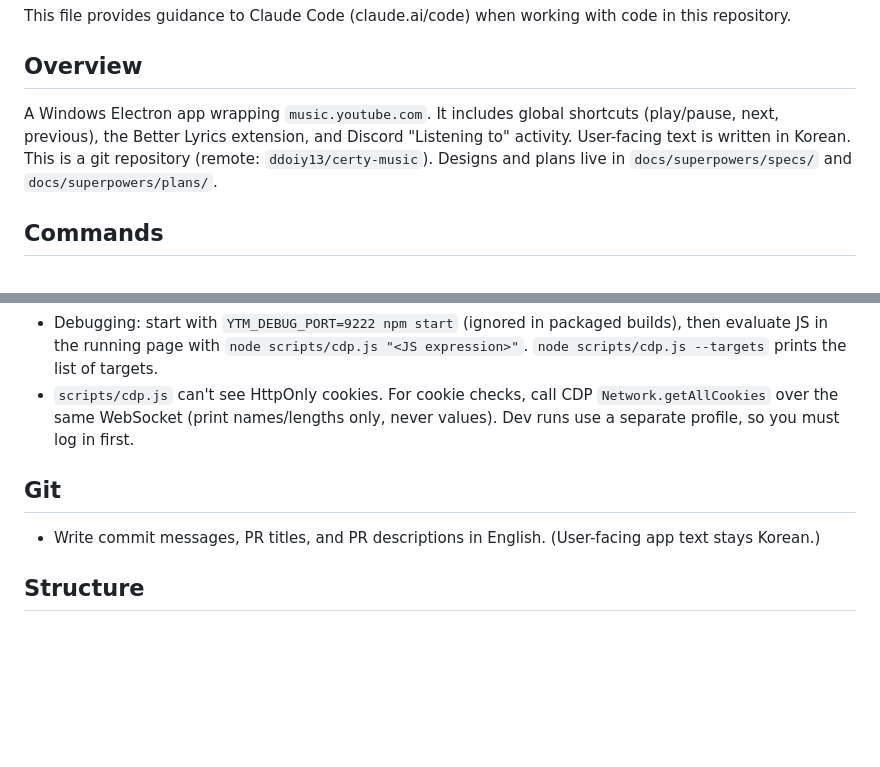
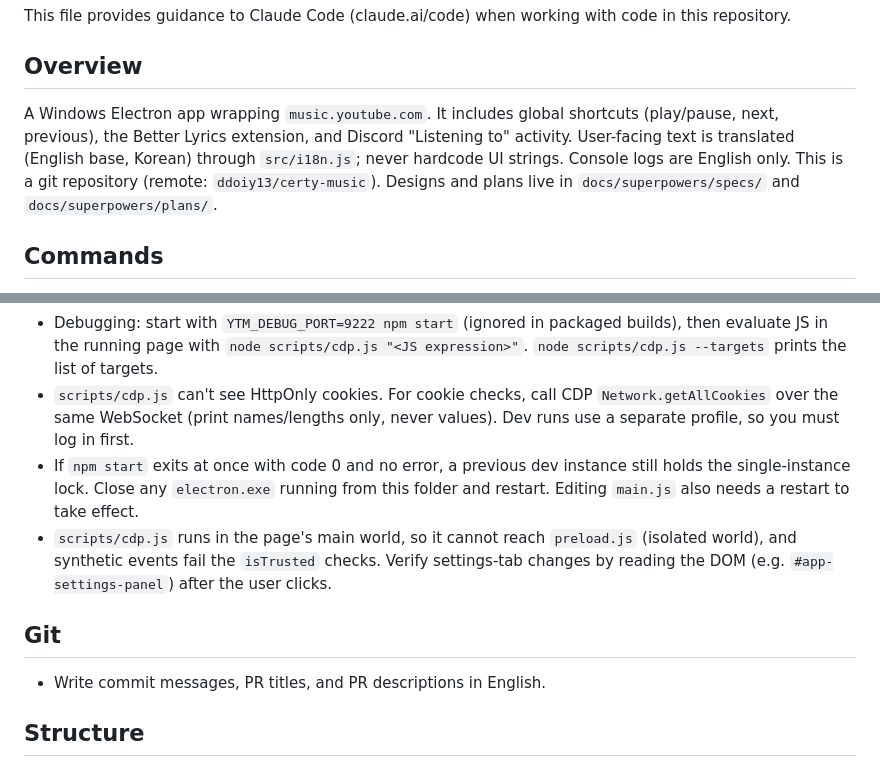
Before and after one commit to ddoiy13/certy-music, a Markdown page: CLAUDE.md, 2 parts joined by grey strips. Drawn GitHub-style; blank space fills up the shorter version.

```diff
--- a/CLAUDE.md
+++ b/CLAUDE.md
@@ -4,7 +4,7 @@ This file provides guidance to Claude Code (claude.ai/code) when working with co
 
 ## Overview
 
-A Windows Electron app wrapping `music.youtube.com`. It includes global shortcuts (play/pause, next, previous), the Better Lyrics extension, and Discord "Listening to" activity. User-facing text is written in Korean. This is a git repository (remote: `ddoiy13/certy-music`). Designs and plans live in `docs/superpowers/specs/` and `docs/superpowers/plans/`.
+A Windows Electron app wrapping `music.youtube.com`. It includes global shortcuts (play/pause, next, previous), the Better Lyrics extension, and Discord "Listening to" activity. User-facing text is translated (English base, Korean) through `src/i18n.js`; never hardcode UI strings. Console logs are English only. This is a git repository (remote: `ddoiy13/certy-music`). Designs and plans live in `docs/superpowers/specs/` and `docs/superpowers/plans/`.
 
 ## Commands
 
@@ -14,10 +14,12 @@ A Windows Electron app wrapping `music.youtube.com`. It includes global shortcut
 - To try a different electron-builder config without touching `package.json` or `dist/`, write the whole `build` object to a temp JSON and run `npx electron-builder --win nsis --publish never --config <file>` with `directories.output` pointing elsewhere. `--config.publish.*` flags merge into the existing `publish` array and fail schema validation.
 - Debugging: start with `YTM_DEBUG_PORT=9222 npm start` (ignored in packaged builds), then evaluate JS in the running page with `node scripts/cdp.js "<JS expression>"`. `node scripts/cdp.js --targets` prints the list of targets.
 - `scripts/cdp.js` can't see HttpOnly cookies. For cookie checks, call CDP `Network.getAllCookies` over the same WebSocket (print names/lengths only, never values). Dev runs use a separate profile, so you must log in first.
+- If `npm start` exits at once with code 0 and no error, a previous dev instance still holds the single-instance lock. Close any `electron.exe` running from this folder and restart. Editing `main.js` also needs a restart to take effect.
+- `scripts/cdp.js` runs in the page's main world, so it cannot reach `preload.js` (isolated world), and synthetic events fail the `isTrusted` checks. Verify settings-tab changes by reading the DOM (e.g. `#app-settings-panel`) after the user clicks.
 
 ## Git
 
-- Write commit messages, PR titles, and PR descriptions in English. (User-facing app text stays Korean.)
+- Write commit messages, PR titles, and PR descriptions in English.
 
 ## Structure
 
```
